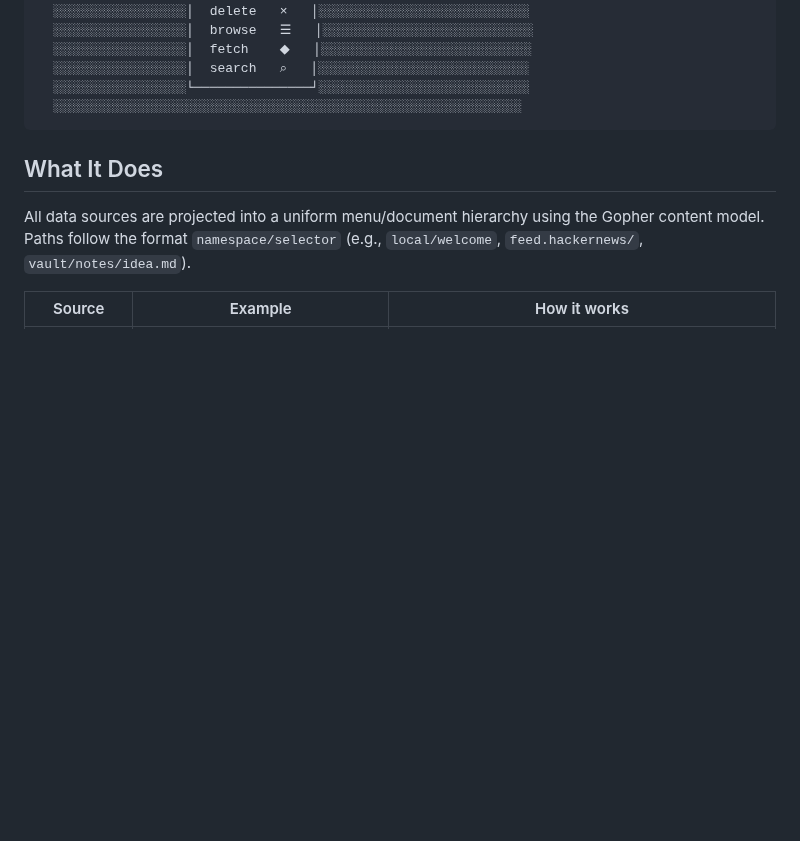
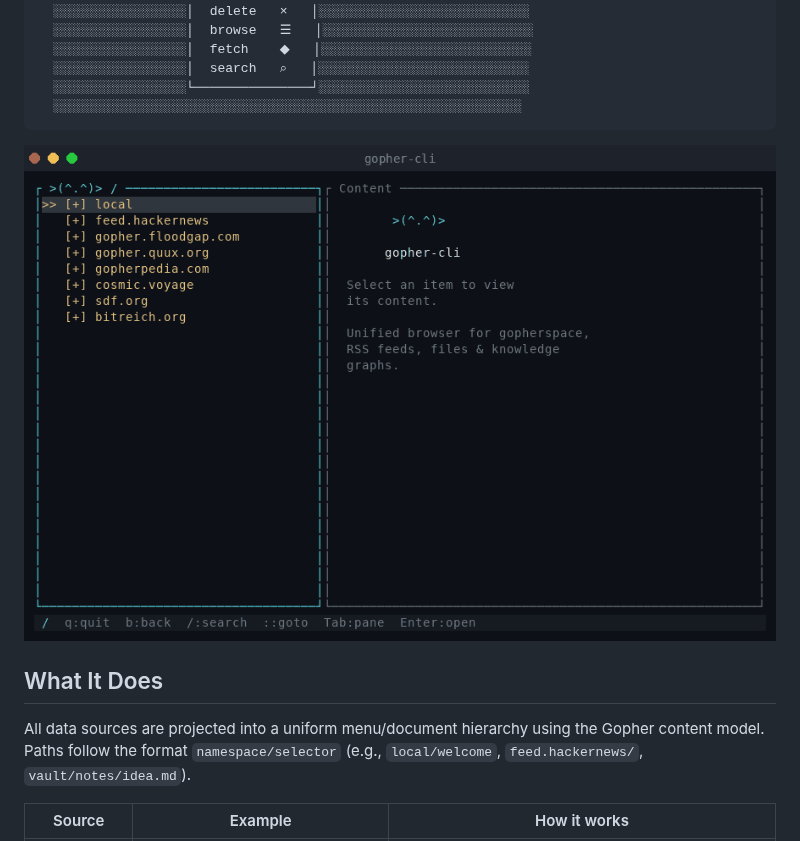
Before and after one commit to penserai/gopher-mcp, a Markdown page: README.md, the part around the change. GitHub-like rendering; pictures changed too: demo.gif (added); blank space fills up the shorter version.

````diff
--- a/README.md
+++ b/README.md
@@ -27,6 +27,8 @@ single CLI and TUI — no server required.
   ░░░░░░░░░░░░░░░░░└───────────────┘░░░░░░░░░░░░░░░░░░░░░░░░░░░
   ░░░░░░░░░░░░░░░░░░░░░░░░░░░░░░░░░░░░░░░░░░░░░░░░░░░░░░░░░░░░
 ```
+
+![gopher-cli demo](demo.gif)
 
 ## What It Does
 
````
Also changed, not shown: 1 other file.
